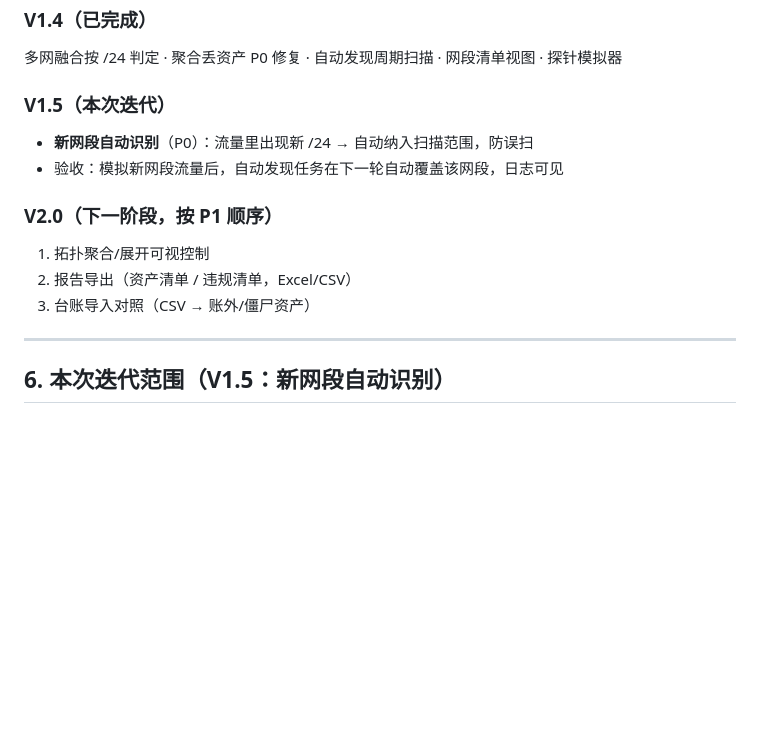
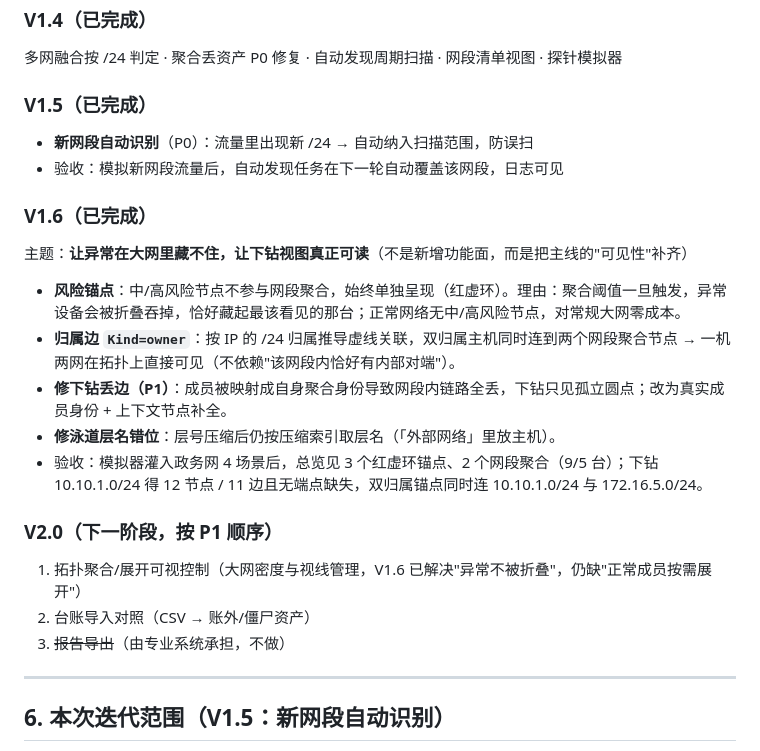
Before and after one commit to kinghtxg/starmap, a Markdown page: docs/PM-ROADMAP-2026-10.md, the part around the change. Drawn GitHub-style; blank space fills up the shorter version.

```diff
--- a/docs/PM-ROADMAP-2026-10.md
+++ b/docs/PM-ROADMAP-2026-10.md
@@ -83,14 +83,22 @@
 ### V1.4（已完成）
 多网融合按 /24 判定 · 聚合丢资产 P0 修复 · 自动发现周期扫描 · 网段清单视图 · 探针模拟器
 
-### V1.5（本次迭代）
+### V1.5（已完成）
 - **新网段自动识别**（P0）：流量里出现新 /24 → 自动纳入扫描范围，防误扫
 - 验收：模拟新网段流量后，自动发现任务在下一轮自动覆盖该网段，日志可见
 
+### V1.6（已完成）
+主题：**让异常在大网里藏不住，让下钻视图真正可读**（不是新增功能面，而是把主线的"可见性"补齐）
+- **风险锚点**：中/高风险节点不参与网段聚合，始终单独呈现（红虚环）。理由：聚合阈值一旦触发，异常设备会被折叠吞掉，恰好藏起最该看见的那台；正常网络无中/高风险节点，对常规大网零成本。
+- **归属边 `Kind=owner`**：按 IP 的 /24 归属推导虚线关联，双归属主机同时连到两个网段聚合节点 → 一机两网在拓扑上直接可见（不依赖"该网段内恰好有内部对端"）。
+- **修下钻丢边（P1）**：成员被映射成自身聚合身份导致网段内链路全丢，下钻只见孤立圆点；改为真实成员身份 + 上下文节点补全。
+- **修泳道层名错位**：层号压缩后仍按压缩索引取层名（「外部网络」里放主机）。
+- 验收：模拟器灌入政务网 4 场景后，总览见 3 个红虚环锚点、2 个网段聚合（9/5 台）；下钻 10.10.1.0/24 得 12 节点 / 11 边且无端点缺失，双归属锚点同时连 10.10.1.0/24 与 172.16.5.0/24。
+
 ### V2.0（下一阶段，按 P1 顺序）
-1. 拓扑聚合/展开可视控制
-2. 报告导出（资产清单 / 违规清单，Excel/CSV）
-3. 台账导入对照（CSV → 账外/僵尸资产）
+1. 拓扑聚合/展开可视控制（大网密度与视线管理，V1.6 已解决"异常不被折叠"，仍缺"正常成员按需展开"）
+2. 台账导入对照（CSV → 账外/僵尸资产）
+3. ~~报告导出~~（由专业系统承担，不做）
 
 ---
 
```
Also changed, not shown: CHANGELOG.md (+21 -0 lines), README.md (+7 -0 lines), docs/screenshots/topology-drill.png (added), docs/screenshots/topology.png, 8 other files.
